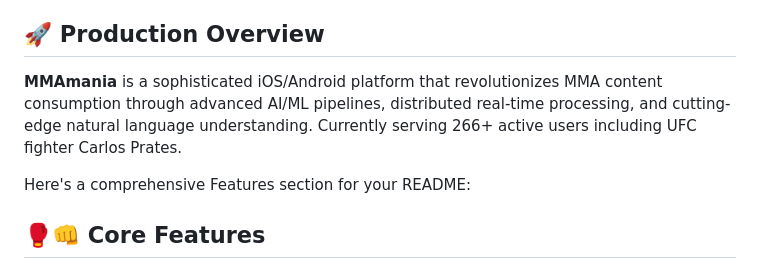
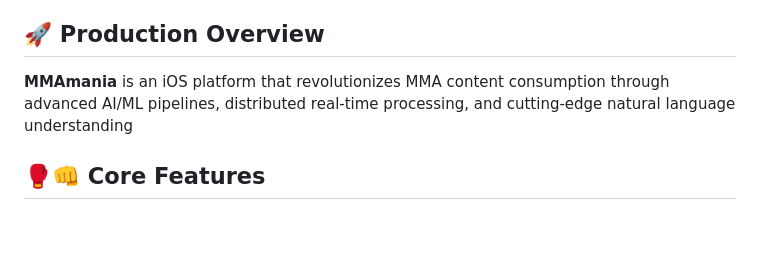
Before and after one commit to WaleedaRaza/mmamania, a Markdown page: README.md, the part around the change. Drawn GitHub-style; blank space fills up the shorter version.

```diff
--- a/README.md
+++ b/README.md
@@ -9,9 +9,7 @@ Demo](https://img.shields.io/badge/Demo-Watch%20Video-red.svg)](https://youtu.be
 
 ## 🚀 Production Overview
 
-**MMAmania** is a sophisticated iOS/Android platform that revolutionizes MMA content consumption through advanced AI/ML pipelines, distributed real-time processing, and cutting-edge natural language understanding. Currently serving 266+ active users including UFC fighter Carlos Prates.
-
-Here's a comprehensive Features section for your README:
+**MMAmania** is an iOS platform that revolutionizes MMA content consumption through advanced AI/ML pipelines, distributed real-time processing, and cutting-edge natural language understanding
 
 ## 🥊👊 Core Features
 
```
